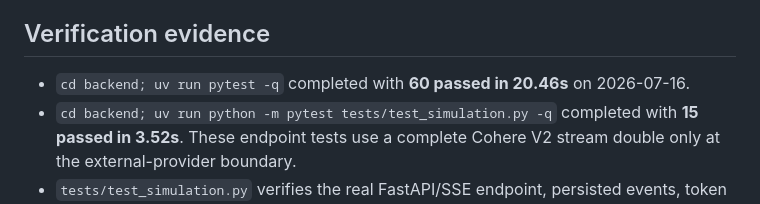
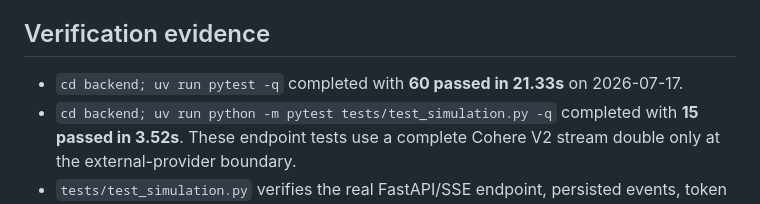
Before and after one commit to mengfoong-dev/codex-candidate-assesment-system, a Markdown page: docs/backend/FINAL-STATE.md, the part around one of its changes. Drawn GitHub-style.

```diff
--- a/docs/backend/FINAL-STATE.md
+++ b/docs/backend/FINAL-STATE.md
@@ -76,7 +76,7 @@ history.
 
 ## Verification evidence
 
-- `cd backend; uv run pytest -q` completed with **60 passed in 20.46s** on 2026-07-16.
+- `cd backend; uv run pytest -q` completed with **60 passed in 21.33s** on 2026-07-17.
 - `cd backend; uv run python -m pytest tests/test_simulation.py -q` completed with
   **15 passed in 3.52s**. These endpoint tests use a complete Cohere V2 stream double only
   at the external-provider boundary.
```
Also changed, not shown: other parts of docs/backend/FINAL-STATE.md (+1 -1 lines), docs/backend/FINAL-STATE-TEST-FLOW.md (+2 -2 lines), docs/backend/FINAL-STATE-TEST-RESULT.md (+2 -2 lines).
